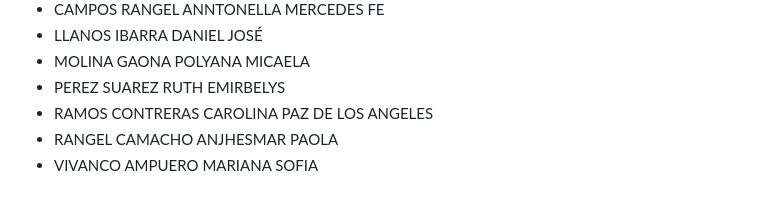
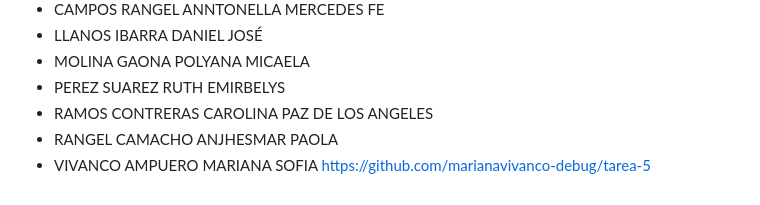
Before and after one commit to sailyambla/dise4000-2025, a Markdown page: tareas/tareas-seccion-1.md, the part around the change. Drawn GitHub-style.

```diff
--- a/tareas/tareas-seccion-1.md
+++ b/tareas/tareas-seccion-1.md
@@ -62,4 +62,4 @@
 * PEREZ SUAREZ RUTH EMIRBELYS
 * RAMOS CONTRERAS CAROLINA PAZ DE LOS ANGELES
 * RANGEL CAMACHO ANJHESMAR PAOLA
-* VIVANCO AMPUERO MARIANA SOFIA
+* VIVANCO AMPUERO MARIANA SOFIA https://github.com/marianavivanco-debug/tarea-5
```
